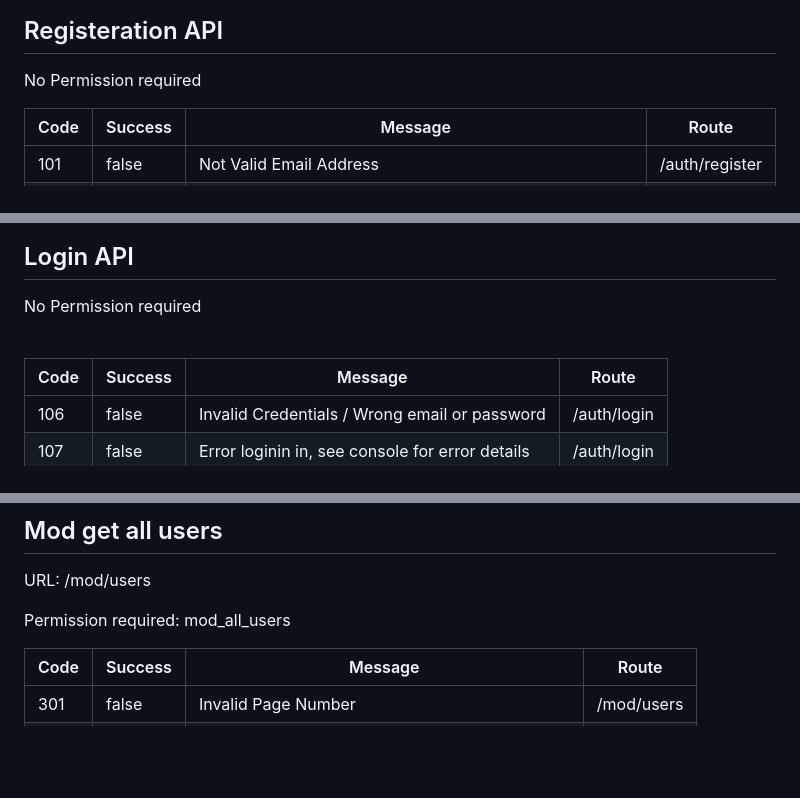
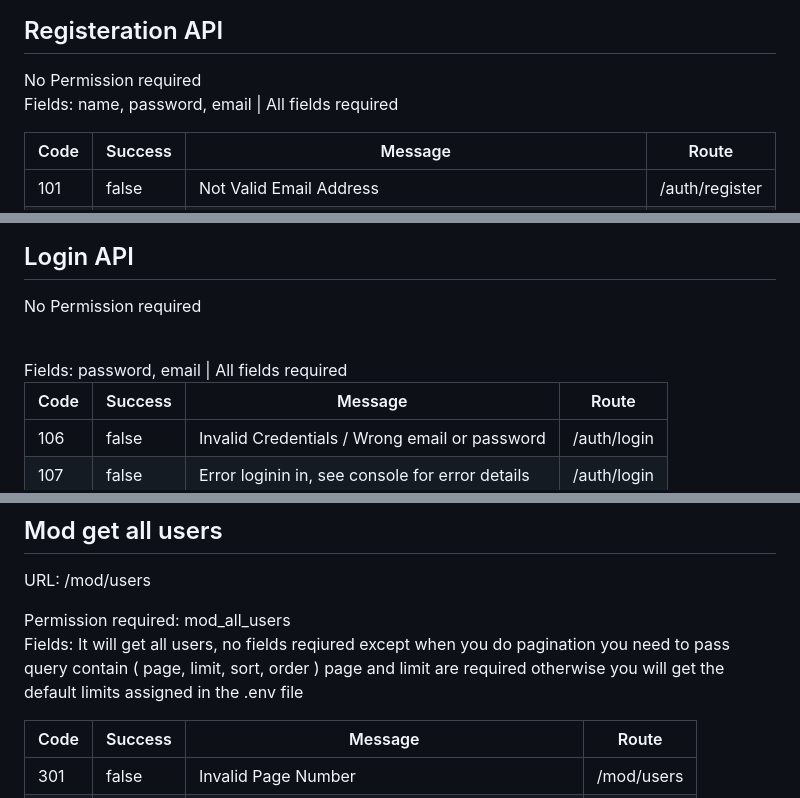
Before and after one commit to YousefAlsbaihi/NodeJs-Starter-Server, a Markdown page: README.md, 3 parts joined by grey strips. GitHub-like rendering; blank space fills up the shorter version.

```diff
--- a/README.md
+++ b/README.md
@@ -45,6 +45,7 @@ List the libraries used in this project :
 
   No Permission required
   <br>
+  Fields: name, password, email | All fields required<br>
 
 | Code  | Success | Message  | Route |
 | ------------- | ------------- | ------------- | ------------- |
@@ -63,6 +64,7 @@ List the libraries used in this project :
  No Permission required
 
 <br>
+Fields: password, email | All fields required <br>
 
 | Code  | Success | Message  | Route |
 | ------------- | ------------- | ------------- | ------------- |
@@ -132,7 +139,8 @@ List the libraries used in this project :
 URL: /mod/users
 
 Permission required: mod_all_users
-
+<br>
+Fields: It will get all users, no fields reqiured except when you do pagination you need to pass query contain ( page, limit, sort, order ) page and limit are required otherwise you will get the default limits assigned in the .env file
 
 | Code  | Success | Message  | Route |
 | ------------- | ------------- | ------------- | ------------- |
```
Also changed, not shown: other parts of README.md (+18 -6 lines).
